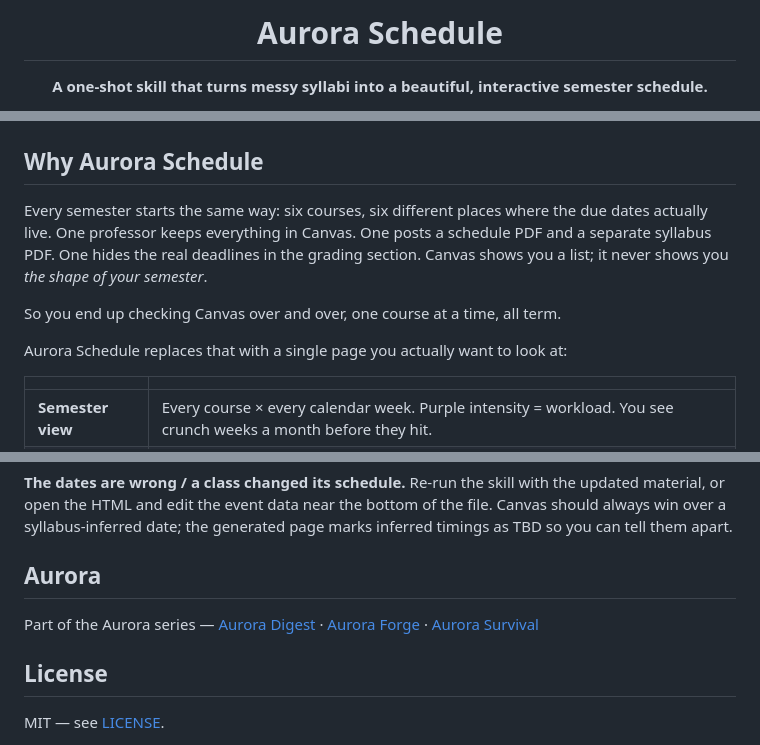
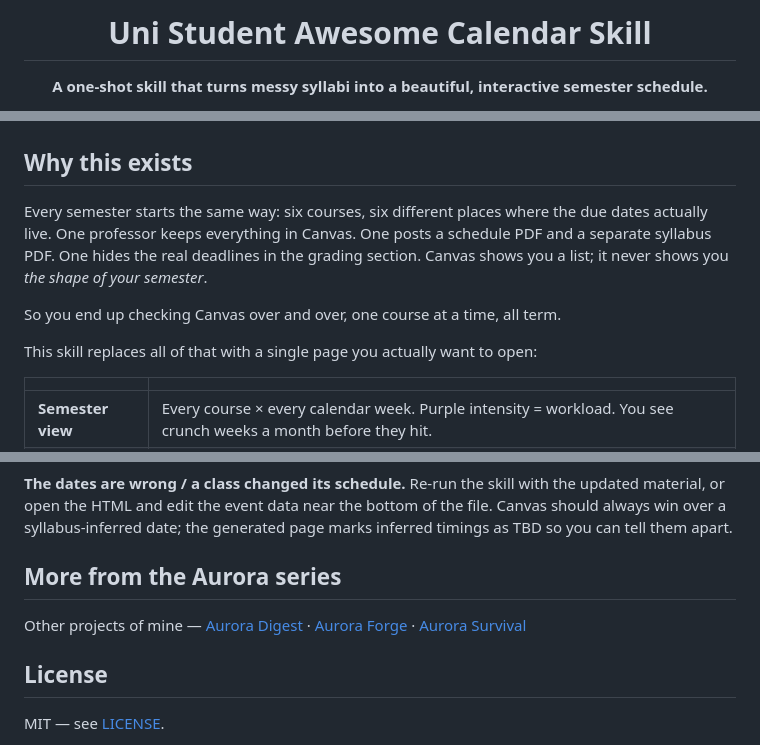
Before and after one commit to kenny2077/Awesome-calendar-skill, a Markdown page: README.md, 3 parts joined by grey strips. GitHub-like rendering.

Commit message:
refactor: rename the project to match the repository
Titles, headings and the social card now read Uni Student Awesome Calendar
Skill. The Aurora series stays as a footer cross-link.

Co-Authored-By: Claude Opus 5 <noreply@anthropic.com>

```diff
--- a/README.md
+++ b/README.md
@@ -1,6 +1,6 @@
 <div align="center">
 
-# Aurora Schedule
+# Uni Student Awesome Calendar Skill
 
 **A one-shot skill that turns messy syllabi into a beautiful, interactive semester schedule.**
 
@@ -24,7 +24,7 @@ Hover a cell. Click a cell. Nothing to install.
 
 </div>
 
-## Why Aurora Schedule
+## Why this exists
 
 Every semester starts the same way: six courses, six different places where the due
 dates actually live. One professor keeps everything in Canvas. One posts a schedule
@@ -33,7 +33,7 @@ Canvas shows you a list; it never shows you *the shape of your semester*.
 
 So you end up checking Canvas over and over, one course at a time, all term.
 
-Aurora Schedule replaces that with a single page you actually want to look at:
+This skill replaces all of that with a single page you actually want to open:
 
 | | |
 | --- | --- |
@@ -129,9 +129,9 @@ Re-run the skill with the updated material, or open the HTML and edit the event
 near the bottom of the file. Canvas should always win over a syllabus-inferred date;
 the generated page marks inferred timings as TBD so you can tell them apart.
 
-## Aurora
+## More from the Aurora series
 
-Part of the Aurora series —
+Other projects of mine —
 [Aurora Digest](https://github.com/kenny2077/Aurora-Digest) ·
 [Aurora Forge](https://github.com/kenny2077/Aurora-Forge) ·
 [Aurora Survival](https://github.com/kenny2077/Aurora-Survival)
```
Also changed, not shown: CONTRIBUTING.md (+1 -1 lines), docs/assets/social-preview.png, 2 other files.
